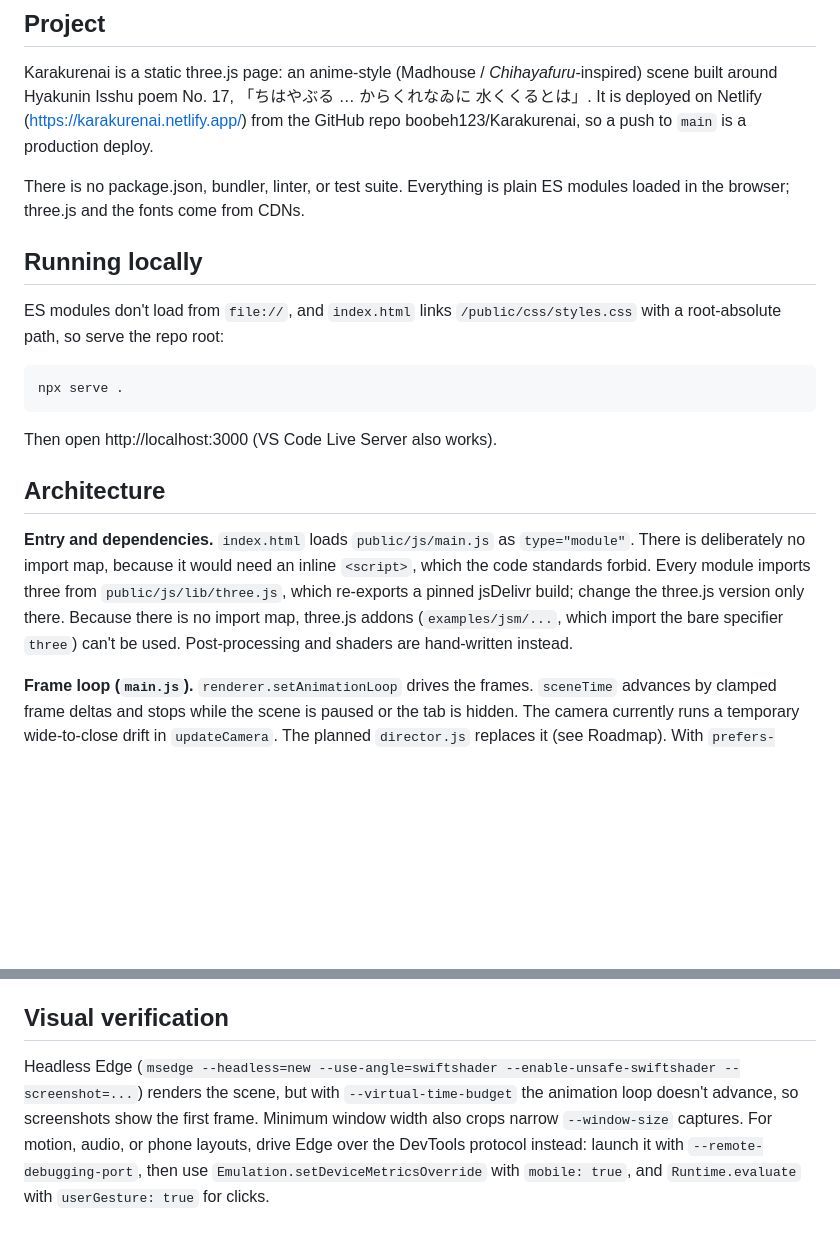
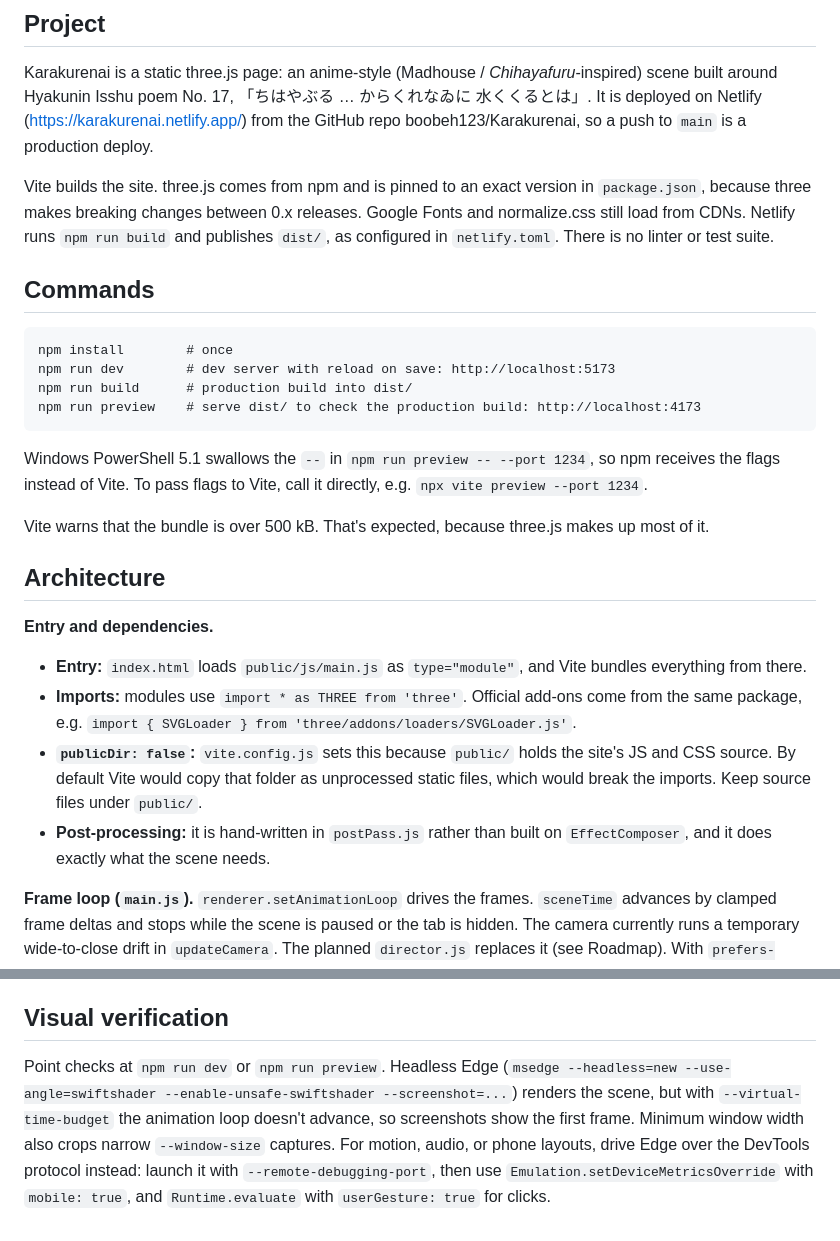
Before and after one commit to boobeh123/Karakurenai, a Markdown page: CLAUDE.md, 2 parts joined by grey strips. GitHub-like rendering; blank space fills up the shorter version.

````diff
--- a/CLAUDE.md
+++ b/CLAUDE.md
@@ -6,21 +6,28 @@ This file provides guidance to Claude Code (claude.ai/code) when working with co
 
 Karakurenai is a static three.js page: an anime-style (Madhouse / *Chihayafuru*-inspired) scene built around Hyakunin Isshu poem No. 17, 「ちはやぶる … からくれなゐに 水くくるとは」. It is deployed on Netlify (https://karakurenai.netlify.app/) from the GitHub repo boobeh123/Karakurenai, so a push to `main` is a production deploy.
 
-There is no package.json, bundler, linter, or test suite. Everything is plain ES modules loaded in the browser; three.js and the fonts come from CDNs.
+Vite builds the site. three.js comes from npm and is pinned to an exact version in `package.json`, because three makes breaking changes between 0.x releases. Google Fonts and normalize.css still load from CDNs. Netlify runs `npm run build` and publishes `dist/`, as configured in `netlify.toml`. There is no linter or test suite.
 
-## Running locally
-
-ES modules don't load from `file://`, and `index.html` links `/public/css/styles.css` with a root-absolute path, so serve the repo root:
+## Commands
 
 ```
-npx serve .
+npm install        # once
+npm run dev        # dev server with reload on save: http://localhost:5173
+npm run build      # production build into dist/
+npm run preview    # serve dist/ to check the production build: http://localhost:4173
 ```
 
-Then open http://localhost:3000 (VS Code Live Server also works).
+Windows PowerShell 5.1 swallows the `--` in `npm run preview -- --port 1234`, so npm receives the flags instead of Vite. To pass flags to Vite, call it directly, e.g. `npx vite preview --port 1234`.
+
+Vite warns that the bundle is over 500 kB. That's expected, because three.js makes up most of it.
 
 ## Architecture
 
-**Entry and dependencies.** `index.html` loads `public/js/main.js` as `type="module"`. There is deliberately no import map, because it would need an inline `<script>`, which the code standards forbid. Every module imports three from `public/js/lib/three.js`, which re-exports a pinned jsDelivr build; change the three.js version only there. Because there is no import map, three.js addons (`examples/jsm/...`, which import the bare specifier `three`) can't be used. Post-processing and shaders are hand-written instead.
+**Entry and dependencies.**
+- **Entry:** `index.html` loads `public/js/main.js` as `type="module"`, and Vite bundles everything from there.
+- **Imports:** modules use `import * as THREE from 'three'`. Official add-ons come from the same package, e.g. `import { SVGLoader } from 'three/addons/loaders/SVGLoader.js'`.
+- **`publicDir: false`:** `vite.config.js` sets this because `public/` holds the site's JS and CSS source. By default Vite would copy that folder as unprocessed static files, which would break the imports. Keep source files under `public/`.
+- **Post-processing:** it is hand-written in `postPass.js` rather than built on `EffectComposer`, and it does exactly what the scene needs.
 
 **Frame loop (`main.js`).** `renderer.setAnimationLoop` drives the frames. `sceneTime` advances by clamped frame deltas and stops while the scene is paused or the tab is hidden. The camera currently runs a temporary wide-to-close drift in `updateCamera`. The planned `director.js` replaces it (see Roadmap). With `prefers-reduced-motion`, the page starts paused.
 
@@ -71,4 +78,4 @@ Object motion is meant to be animated "on twos" (12 fps) while the camera moves
 
 ## Visual verification
 
-Headless Edge (`msedge --headless=new --use-angle=swiftshader --enable-unsafe-swiftshader --screenshot=...`) renders the scene, but with `--virtual-time-budget` the animation loop doesn't advance, so screenshots show the first frame. Minimum window width also crops narrow `--window-size` captures. For motion, audio, or phone layouts, drive Edge over the DevTools protocol instead: launch it with `--remote-debugging-port`, then use `Emulation.setDeviceMetricsOverride` with `mobile: true`, and `Runtime.evaluate` with `userGesture: true` for clicks.
+Point checks at `npm run dev` or `npm run preview`. Headless Edge (`msedge --headless=new --use-angle=swiftshader --enable-unsafe-swiftshader --screenshot=...`) renders the scene, but with `--virtual-time-budget` the animation loop doesn't advance, so screenshots show the first frame. Minimum window width also crops narrow `--window-size` captures. For motion, audio, or phone layouts, drive Edge over the DevTools protocol instead: launch it with `--remote-debugging-port`, then use `Emulation.setDeviceMetricsOverride` with `mobile: true`, and `Runtime.evaluate` with `userGesture: true` for clicks.
````
